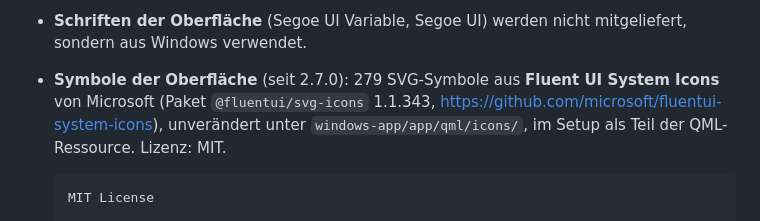
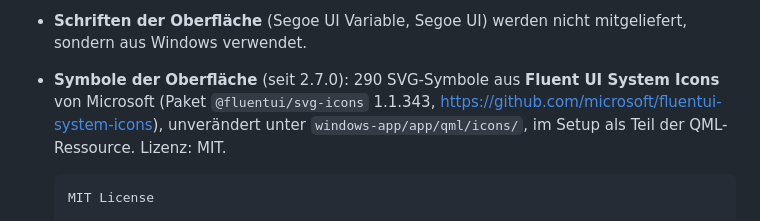
Before and after one commit to Jerico3241/PDF-Tool, a Markdown page: THIRD_PARTY_LICENSES.md, the part around the change. Rendered like a GitHub page.

Commit message:
Lizenzhinweis: Zahl der Fluent-Symbole auf 290 erhöht
Co-Authored-By: Claude Opus 5.5 <noreply@anthropic.com>
Claude-Session: https://claude.ai/code/session_01RGfvqb1LG9DYDhgp7vNzKi

```diff
--- a/THIRD_PARTY_LICENSES.md
+++ b/THIRD_PARTY_LICENSES.md
@@ -235,7 +235,7 @@ deren Quellcode; sie verpflichtet nicht zur Offenlegung des Quellcodes von PDF T
   kein Bestandteil des App-Brandings.
 - **Schriften der Oberfläche** (Segoe UI Variable, Segoe UI) werden nicht mitgeliefert, sondern aus
   Windows verwendet.
-- **Symbole der Oberfläche** (seit 2.7.0): 279 SVG-Symbole aus **Fluent UI System Icons** von
+- **Symbole der Oberfläche** (seit 2.7.0): 290 SVG-Symbole aus **Fluent UI System Icons** von
   Microsoft (Paket `@fluentui/svg-icons` 1.1.343, https://github.com/microsoft/fluentui-system-icons),
   unverändert unter `windows-app/app/qml/icons/`, im Setup als Teil der QML-Ressource. Lizenz: MIT.
 
```
